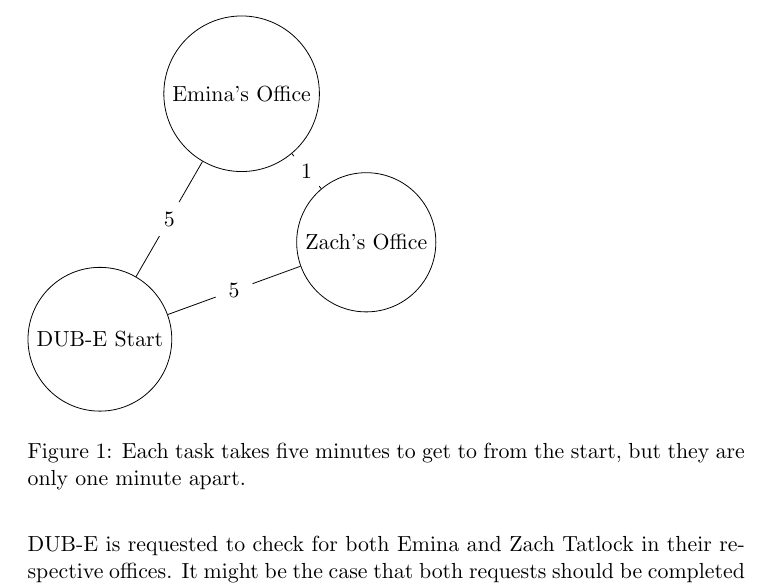
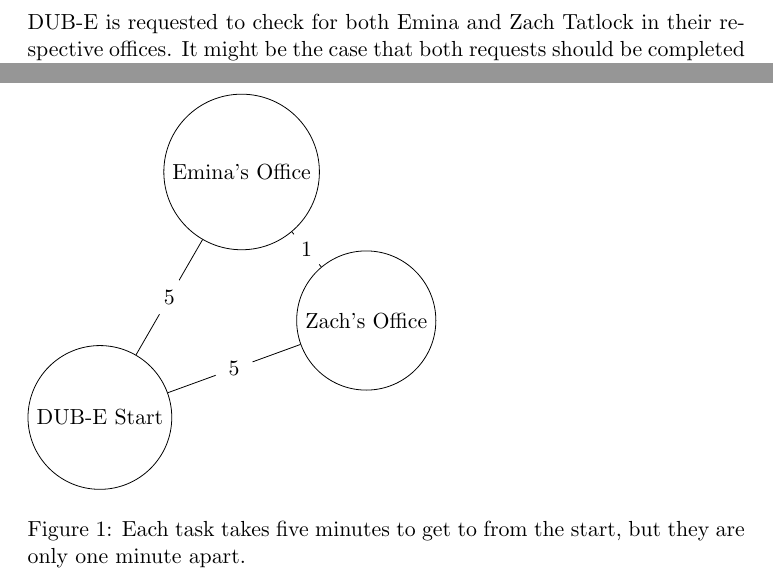
Before and after one commit to SkylerPeterson/ROS-SAT-Schedule-Solver, a LaTeX document (doc/report.tex): part of page 3 of 11 before the commit and two parts of pages 3 and 11 of 14 after it, the two joined at a grey line, cut so that both start at the same text. Compiled offline with pdfLaTeX.

Commit message:
Moved Figures To End

```diff
--- a/doc/report.tex
+++ b/doc/report.tex
@@ -1,4 +1,5 @@
 \documentclass[11pt]{article}
+\usepackage[nomarkers,figuresonly]{endfloat}
 \usepackage{tkz-graph}
 \usetikzlibrary{shapes.geometric}
 
```
